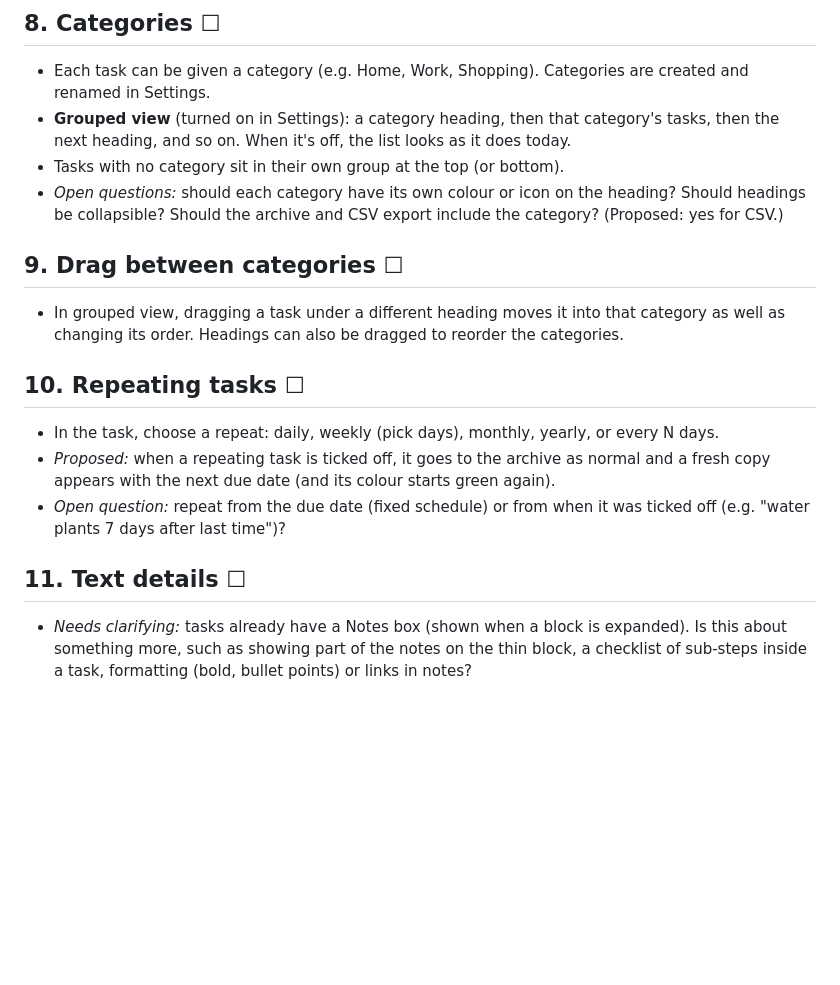
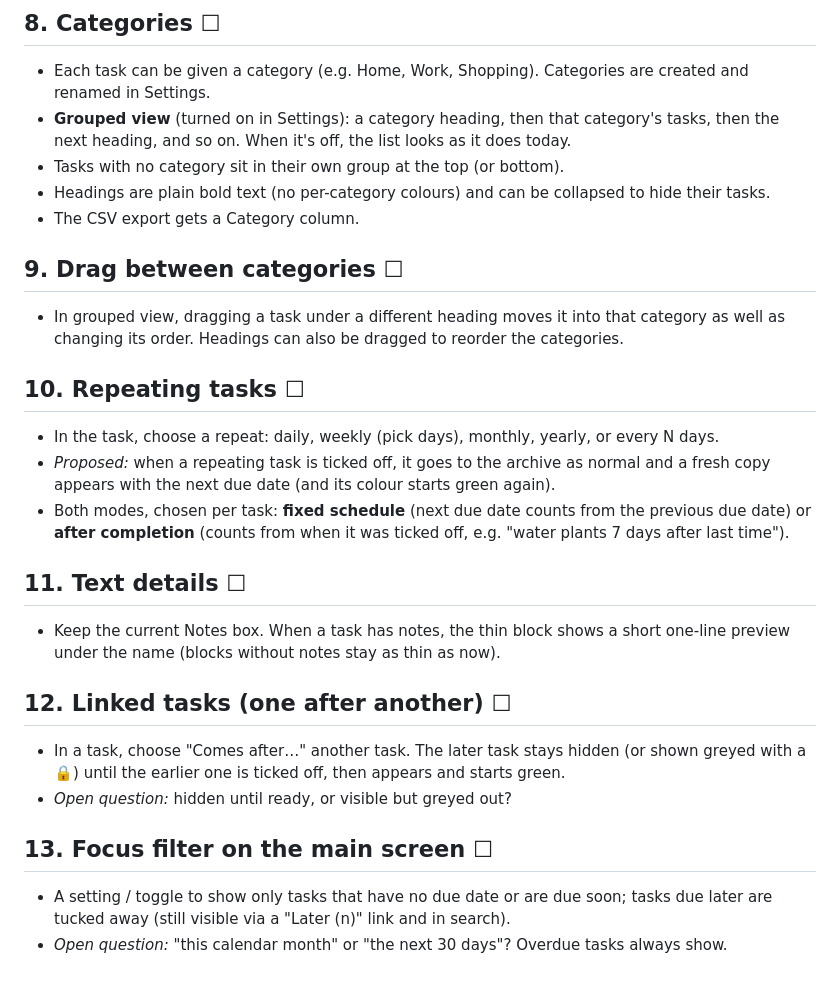
Before and after one commit to Nichevo/task-app, a Markdown page: docs/IMPROVEMENTS.md, the part around the change. GitHub-like rendering; blank space fills up the shorter version.

Commit message:
Plan: round 2 answers, linked tasks, focus filter
Co-Authored-By: Claude Opus 5.5 <noreply@anthropic.com>
Claude-Session: https://claude.ai/code/session_01Usg2RL4LA5U5oruxB9hNK4

```diff
--- a/docs/IMPROVEMENTS.md
+++ b/docs/IMPROVEMENTS.md
@@ -69,8 +69,8 @@ Jeff wants the full list agreed before any building starts.
 - **Grouped view** (turned on in Settings): a category heading, then that category's tasks, then the next heading,
   and so on. When it's off, the list looks as it does today.
 - Tasks with no category sit in their own group at the top (or bottom).
-- *Open questions:* should each category have its own colour or icon on the heading? Should headings be
-  collapsible? Should the archive and CSV export include the category? (Proposed: yes for CSV.)
+- Headings are plain bold text (no per-category colours) and can be collapsed to hide their tasks.
+- The CSV export gets a Category column.
 
 ## 9. Drag between categories ☐
 
@@ -82,11 +82,22 @@ Jeff wants the full list agreed before any building starts.
 - In the task, choose a repeat: daily, weekly (pick days), monthly, yearly, or every N days.
 - *Proposed:* when a repeating task is ticked off, it goes to the archive as normal and a fresh copy appears
   with the next due date (and its colour starts green again).
-- *Open question:* repeat from the due date (fixed schedule) or from when it was ticked off (e.g. "water plants
-  7 days after last time")?
+- Both modes, chosen per task: **fixed schedule** (next due date counts from the previous due date) or
+  **after completion** (counts from when it was ticked off, e.g. "water plants 7 days after last time").
 
 ## 11. Text details ☐
 
-- *Needs clarifying:* tasks already have a Notes box (shown when a block is expanded). Is this about
-  something more, such as showing part of the notes on the thin block, a checklist of sub-steps inside a task,
-  formatting (bold, bullet points) or links in notes?
+- Keep the current Notes box. When a task has notes, the thin block shows a short one-line preview
+  under the name (blocks without notes stay as thin as now).
+
+## 12. Linked tasks (one after another) ☐
+
+- In a task, choose "Comes after…" another task. The later task stays hidden (or shown greyed with a 🔒)
+  until the earlier one is ticked off, then appears and starts green.
+- *Open question:* hidden until ready, or visible but greyed out?
+
+## 13. Focus filter on the main screen ☐
+
+- A setting / toggle to show only tasks that have no due date or are due soon; tasks due later are tucked
+  away (still visible via a "Later (n)" link and in search).
+- *Open question:* "this calendar month" or "the next 30 days"? Overdue tasks always show.
```
